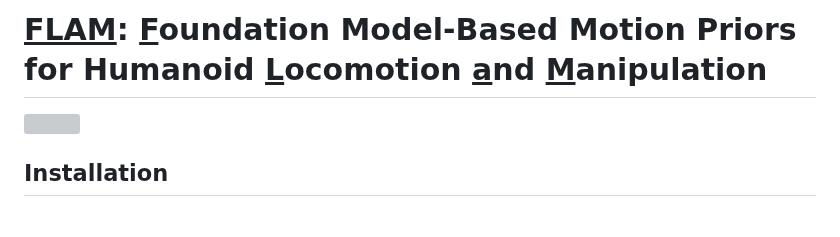
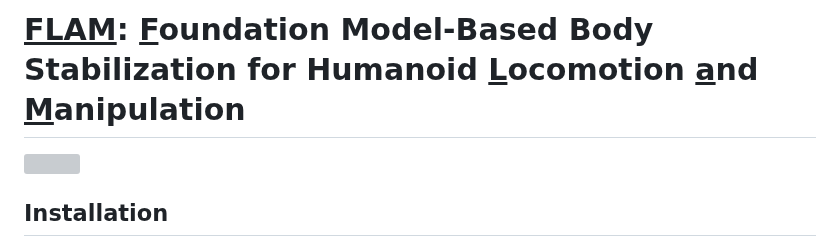
Before and after one commit to Xianqi-Zhang/FLAM, a Markdown page: README.md, the part around the change. Drawn GitHub-style; blank space fills up the shorter version; grey boxes are pictures that could not be loaded.

Commit message:
Update project title in README.md

```diff
--- a/README.md
+++ b/README.md
@@ -1,4 +1,4 @@
-# <u>FLAM</u>: <u>F</u>oundation Model-Based Motion Priors for Humanoid <u>L</u>ocomotion <u>a</u>nd <u>M</u>anipulation
+# <u>FLAM</u>: <u>F</u>oundation Model-Based Body Stabilization for Humanoid <u>L</u>ocomotion <u>a</u>nd <u>M</u>anipulation
 
 <!-- <img src="/assets/flam.png" width=80% height=80%> -->
 <img src="/assets/flam.png">
```
